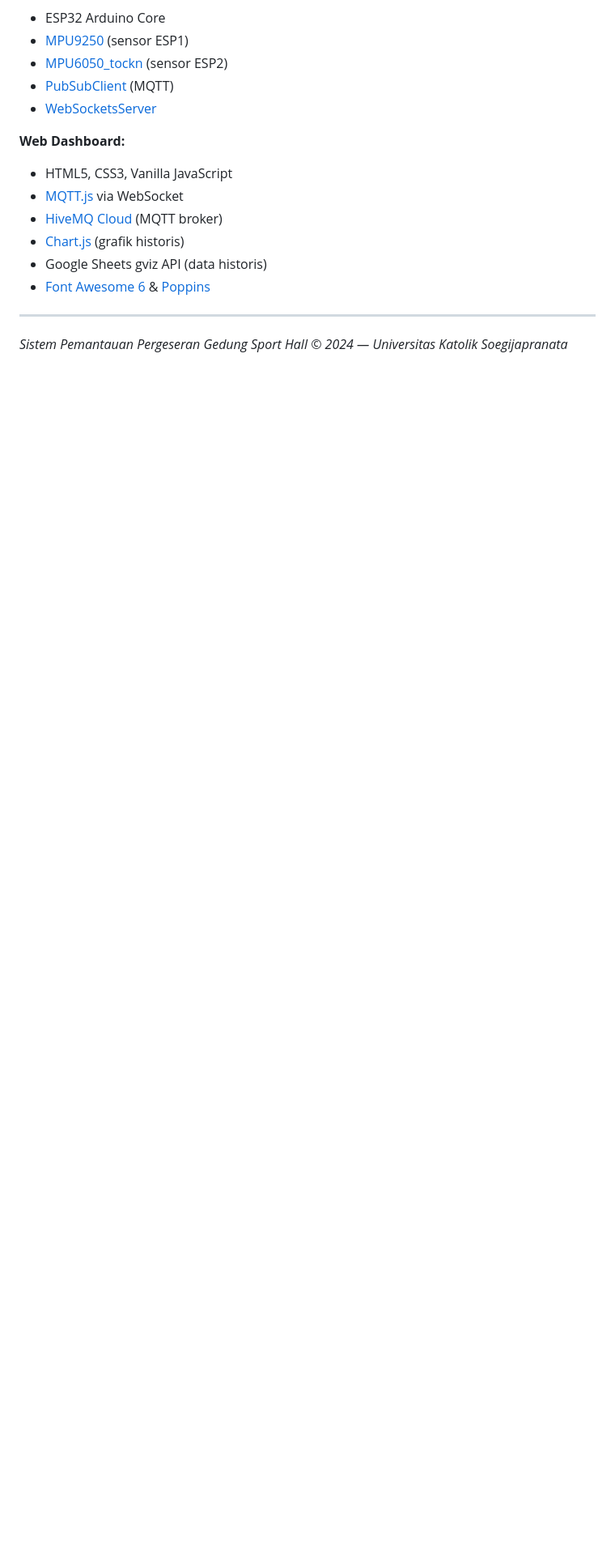
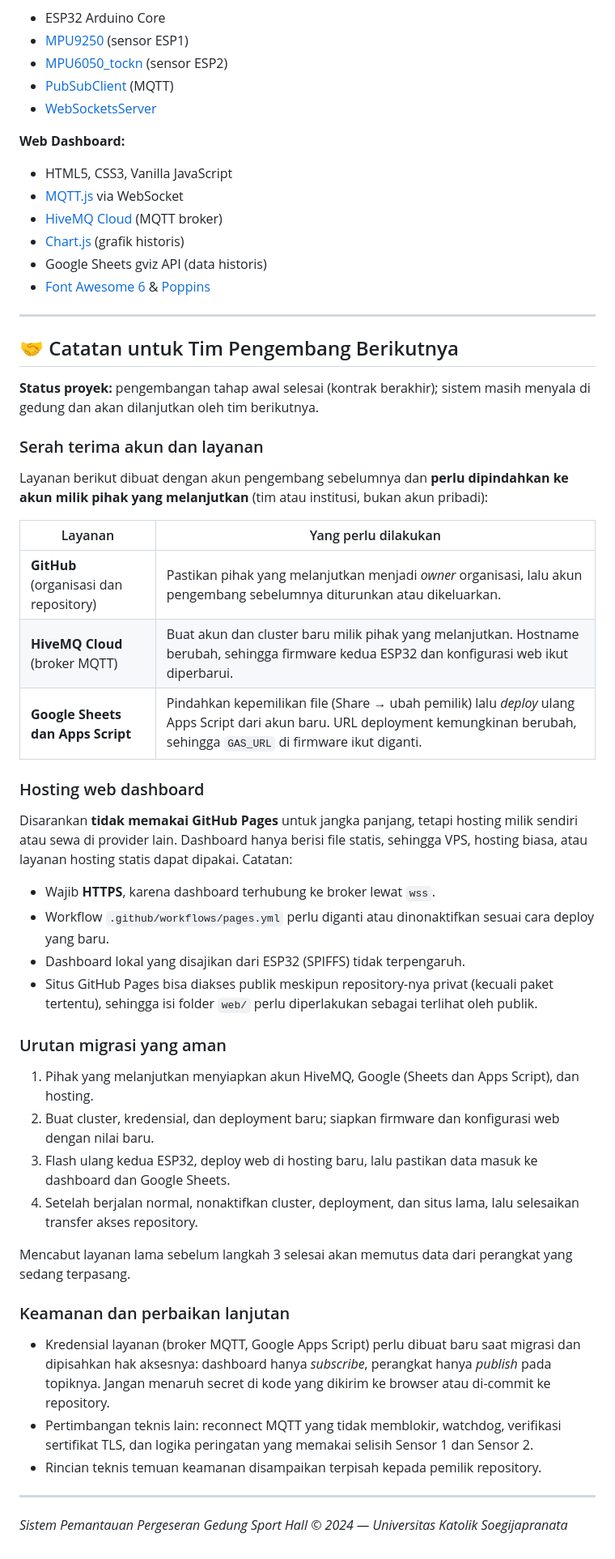
Before and after one commit to Geodigitech-monitoring/sport-hall-tilt-monitoring, a Markdown page: README.md, the part around the change. Shown at 81% size. Drawn GitHub-style; blank space fills up the shorter version.

```diff
--- a/README.md
+++ b/README.md
@@ -184,4 +184,44 @@ Waktu disinkronkan via NTP ke zona **UTC+7 (WIB)** menggunakan server `pool.ntp.
 
 ---
 
+## 🤝 Catatan untuk Tim Pengembang Berikutnya
+
+**Status proyek:** pengembangan tahap awal selesai (kontrak berakhir); sistem masih menyala di gedung dan akan dilanjutkan oleh tim berikutnya.
+
+### Serah terima akun dan layanan
+
+Layanan berikut dibuat dengan akun pengembang sebelumnya dan **perlu dipindahkan ke akun milik pihak yang melanjutkan** (tim atau institusi, bukan akun pribadi):
+
+| Layanan | Yang perlu dilakukan |
+|---|---|
+| **GitHub** (organisasi dan repository) | Pastikan pihak yang melanjutkan menjadi *owner* organisasi, lalu akun pengembang sebelumnya diturunkan atau dikeluarkan. |
+| **HiveMQ Cloud** (broker MQTT) | Buat akun dan cluster baru milik pihak yang melanjutkan. Hostname berubah, sehingga firmware kedua ESP32 dan konfigurasi web ikut diperbarui. |
+| **Google Sheets dan Apps Script** | Pindahkan kepemilikan file (Share → ubah pemilik) lalu *deploy* ulang Apps Script dari akun baru. URL deployment kemungkinan berubah, sehingga `GAS_URL` di firmware ikut diganti. |
+
+### Hosting web dashboard
+
+Disarankan **tidak memakai GitHub Pages** untuk jangka panjang, tetapi hosting milik sendiri atau sewa di provider lain. Dashboard hanya berisi file statis, sehingga VPS, hosting biasa, atau layanan hosting statis dapat dipakai. Catatan:
+
+- Wajib **HTTPS**, karena dashboard terhubung ke broker lewat `wss`.
+- Workflow `.github/workflows/pages.yml` perlu diganti atau dinonaktifkan sesuai cara deploy yang baru.
+- Dashboard lokal yang disajikan dari ESP32 (SPIFFS) tidak terpengaruh.
+- Situs GitHub Pages bisa diakses publik meskipun repository-nya privat (kecuali paket tertentu), sehingga isi folder `web/` perlu diperlakukan sebagai terlihat oleh publik.
+
+### Urutan migrasi yang aman
+
+1. Pihak yang melanjutkan menyiapkan akun HiveMQ, Google (Sheets dan Apps Script), dan hosting.
+2. Buat cluster, kredensial, dan deployment baru; siapkan firmware dan konfigurasi web dengan nilai baru.
+3. Flash ulang kedua ESP32, deploy web di hosting baru, lalu pastikan data masuk ke dashboard dan Google Sheets.
+4. Setelah berjalan normal, nonaktifkan cluster, deployment, dan situs lama, lalu selesaikan transfer akses repository.
+
+Mencabut layanan lama sebelum langkah 3 selesai akan memutus data dari perangkat yang sedang terpasang.
+
+### Keamanan dan perbaikan lanjutan
+
+- Kredensial layanan (broker MQTT, Google Apps Script) perlu dibuat baru saat migrasi dan dipisahkan hak aksesnya: dashboard hanya *subscribe*, perangkat hanya *publish* pada topiknya. Jangan menaruh secret di kode yang dikirim ke browser atau di-commit ke repository.
+- Pertimbangan teknis lain: reconnect MQTT yang tidak memblokir, watchdog, verifikasi sertifikat TLS, dan logika peringatan yang memakai selisih Sensor 1 dan Sensor 2.
+- Rincian teknis temuan keamanan disampaikan terpisah kepada pemilik repository.
+
+---
+
 *Sistem Pemantauan Pergeseran Gedung Sport Hall © 2024 — Universitas Katolik Soegijapranata*
```
